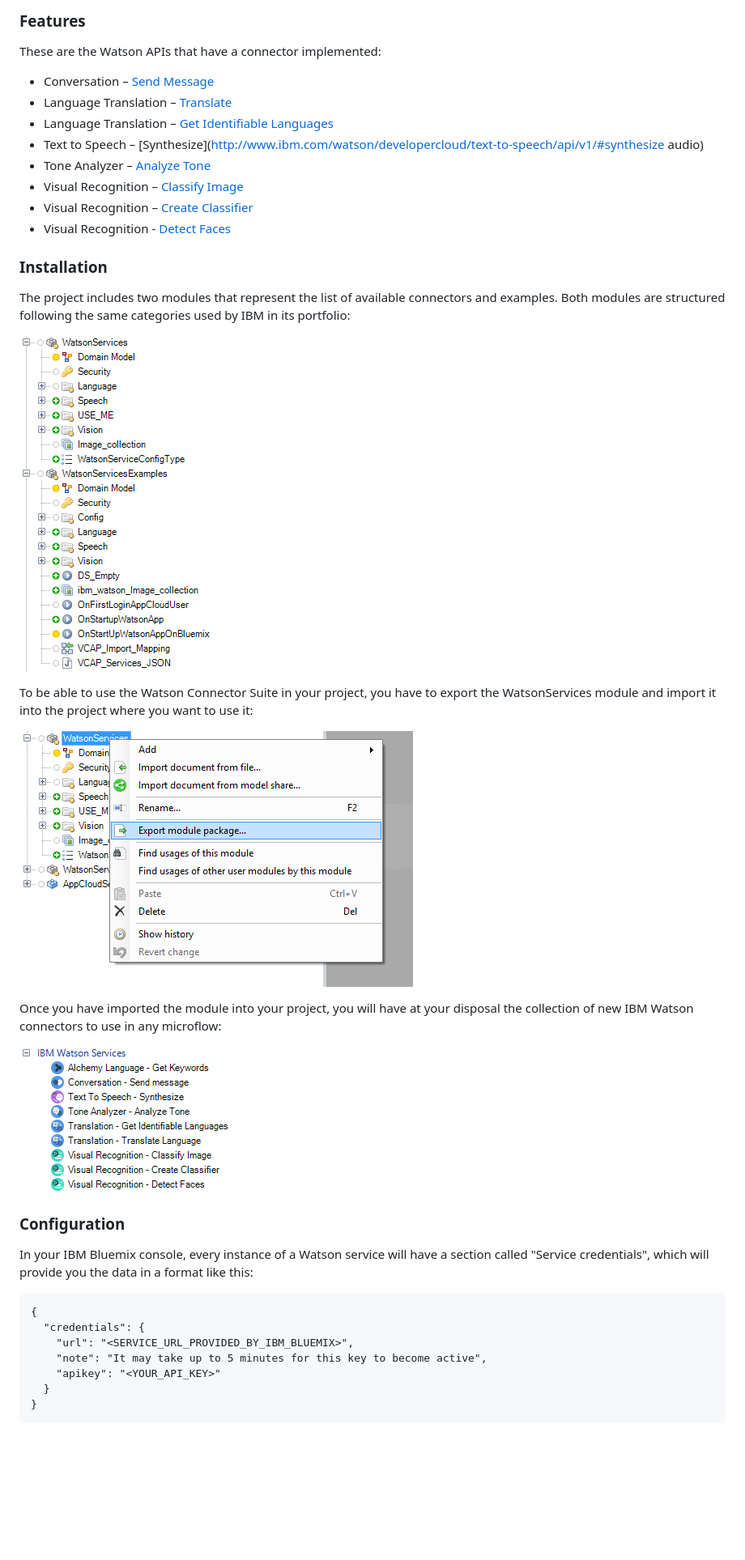
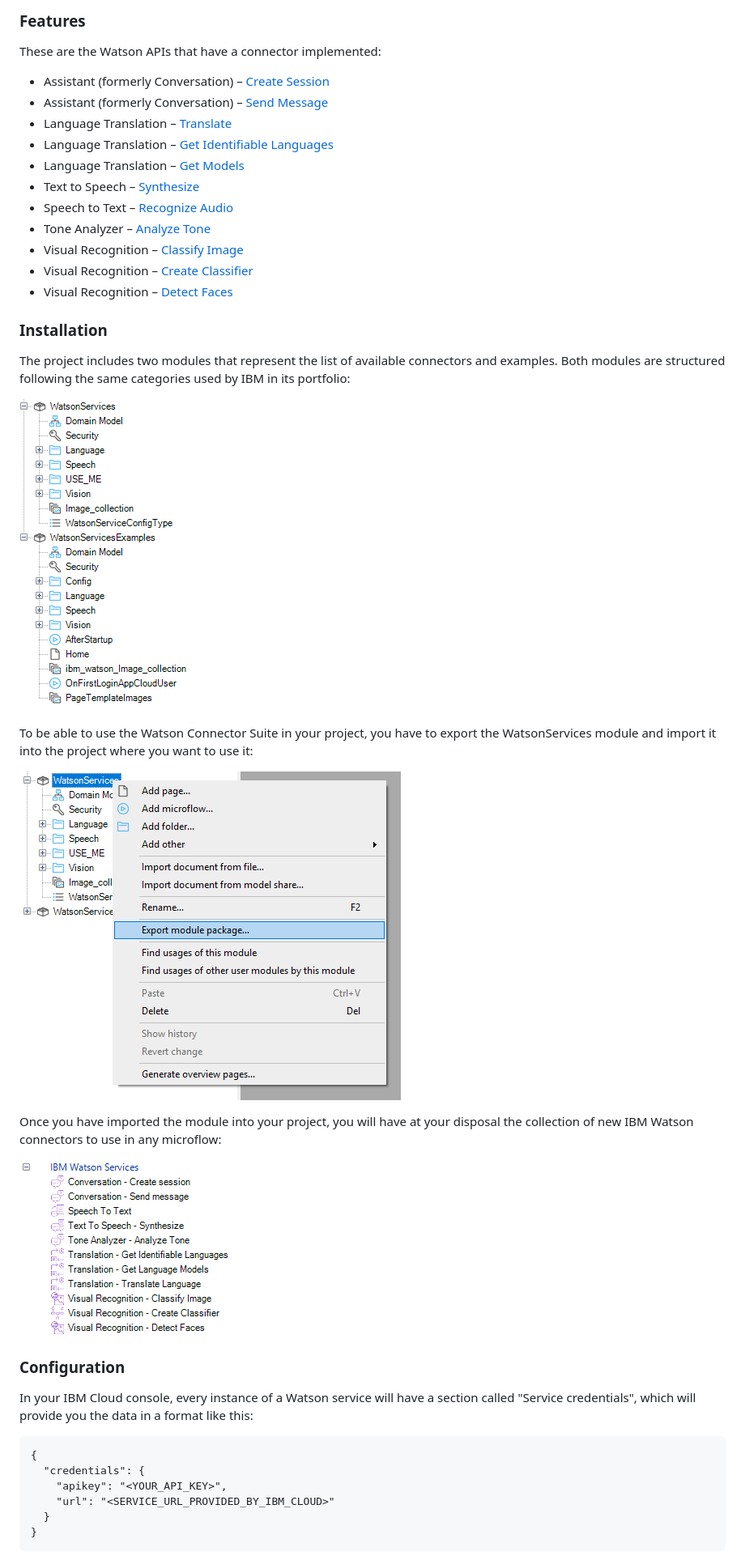
Before and after one commit to mendix/IBM-Watson-Connector-Suite, a Markdown page: README.md, the part around the change printed below. Shown: that part at 81% size. GitHub-like rendering; pictures changed too: documentation/images/documentation_image_connectors_available.png, documentation/images/documentation_image_export_module.png, documentation/images/documentation_image_project_module_structure.png; blank space fills up the shorter version.

````diff
--- a/README.md
+++ b/README.md
@@ -23,14 +25,17 @@ With this project and you will be ready to go using the [Mendix Modeler](https:/
 
 These are the Watson APIs that have a connector implemented:
 
-* Conversation – [Send Message](http://www.ibm.com/watson/developercloud/conversation/api/v1/#send_message)
-* Language Translation – [Translate](http://www.ibm.com/watson/developercloud/language-translation/api/v2/#translate)
-* Language Translation – [Get Identifiable Languages](http://www.ibm.com/watson/developercloud/language-translation/api/v2/#identifiable_languages)
-* Text to Speech – [Synthesize](http://www.ibm.com/watson/developercloud/text-to-speech/api/v1/#synthesize audio)
-* Tone Analyzer – [Analyze Tone ](https://www.ibm.com/watson/developercloud/tone-analyzer/api/v3/#post-tone)
-* Visual Recognition – [Classify Image](http://www.ibm.com/watson/developercloud/visual-recognition/api/v3/#classify_an_image)
-* Visual Recognition – [Create Classifier](http://www.ibm.com/watson/developercloud/visual-recognition/api/v3/#create_a_classifier)
-* Visual Recognition - [Detect Faces](http://www.ibm.com/watson/developercloud/visual-recognition/api/v3/#detect_faces)
+* Assistant (formerly Conversation) – [Create Session](https://cloud.ibm.com/apidocs/assistant-v2#create-a-session)
+* Assistant (formerly Conversation) – [Send Message](https://cloud.ibm.com/apidocs/assistant-v2#send-user-input-to-assistant)
+* Language Translation – [Translate](https://cloud.ibm.com/apidocs/language-translator#translate)
+* Language Translation – [Get Identifiable Languages](https://cloud.ibm.com/apidocs/language-translator#list-identifiable-languages)
+* Language Translation – [Get Models](https://cloud.ibm.com/apidocs/language-translator#list-models)
+* Text to Speech – [Synthesize](https://cloud.ibm.com/apidocs/text-to-speech#synthesize-audio)
+* Speech to Text – [Recognize Audio](https://cloud.ibm.com/apidocs/speech-to-text#recognize-audio)
+* Tone Analyzer – [Analyze Tone](https://cloud.ibm.com/apidocs/tone-analyzer#analyze-general-tone)
+* Visual Recognition – [Classify Image](https://cloud.ibm.com/apidocs/visual-recognition#classify-an-image)
+* Visual Recognition – [Create Classifier](https://cloud.ibm.com/apidocs/visual-recognition#create-a-classifier)
+* Visual Recognition – [Detect Faces](https://cloud.ibm.com/apidocs/visual-recognition#detect-faces-in-an-image)
 
 ### Installation
 
@@ -48,14 +53,13 @@ Once you have imported the module into your project, you will have at your dispo
 
 ### Configuration
 
-In your IBM Bluemix console, every instance of a Watson service will have a section called "Service credentials", which will provide you the data in a format like this:
+In your IBM Cloud console, every instance of a Watson service will have a section called "Service credentials", which will provide you the data in a format like this:
 
 ```
 {
   "credentials": {
-    "url": "<SERVICE_URL_PROVIDED_BY_IBM_BLUEMIX>",
-    "note": "It may take up to 5 minutes for this key to become active",
-    "apikey": "<YOUR_API_KEY>"
+    "apikey": "<YOUR_API_KEY>",
+    "url": "<SERVICE_URL_PROVIDED_BY_IBM_CLOUD>"
   }
 }
 ```
````
Also changed, not shown: other parts of README.md (+8 -19 lines).
